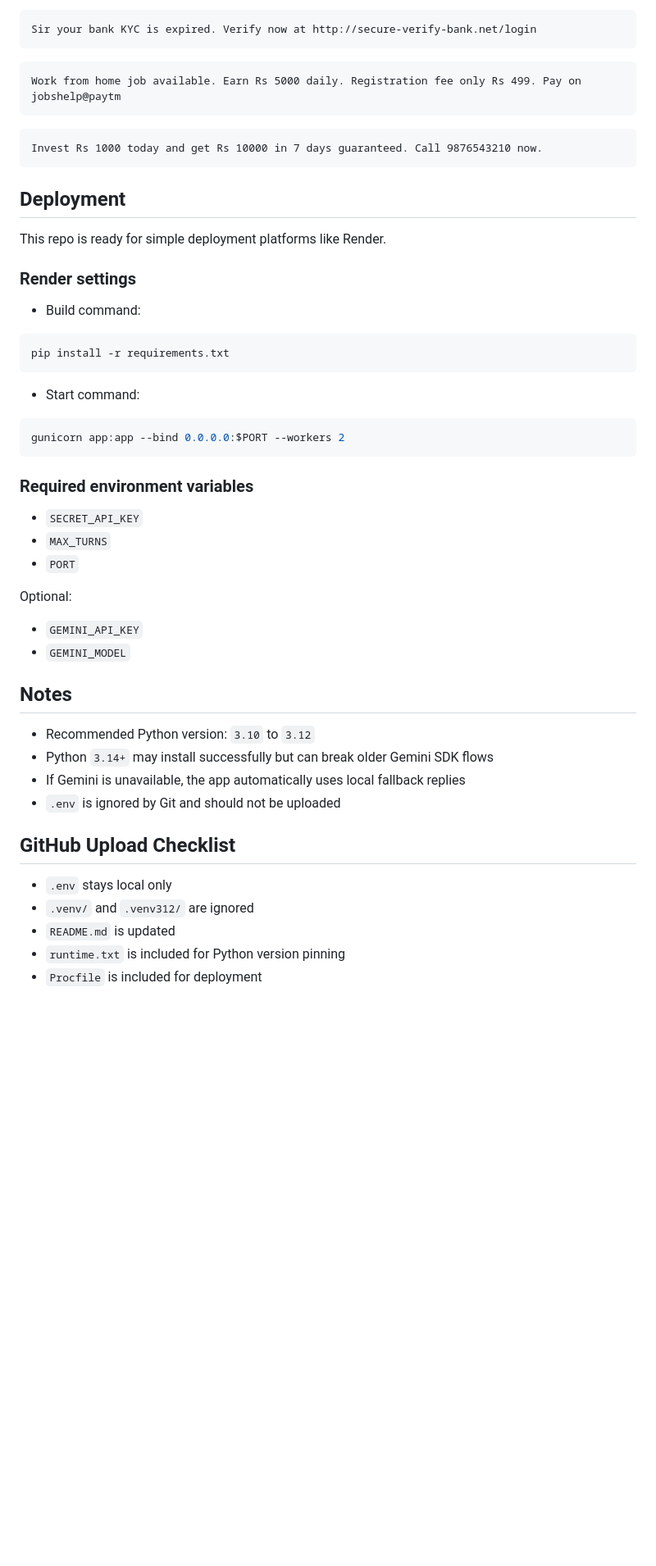
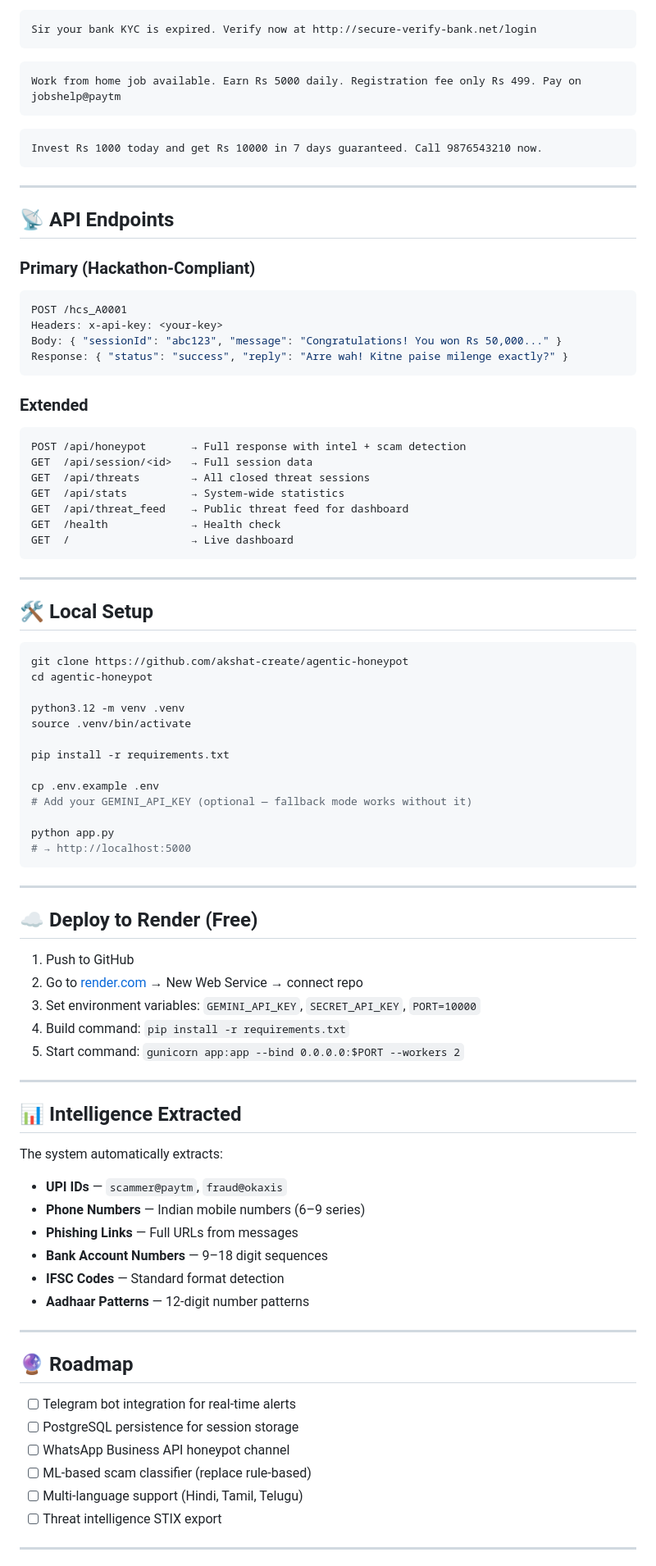
Before and after one commit to akshat-create/agentic-honeypot, a Markdown page: README.md, the part around one of its changes. Shown at 82% size. Rendered like a GitHub page; blank space fills up the shorter version.

````diff
--- a/README.md
+++ b/README.md
@@ -158,51 +90,84 @@ Sir your bank KYC is expired. Verify now at http://secure-verify-bank.net/login
 Work from home job available. Earn Rs 5000 daily. Registration fee only Rs 499. Pay on jobshelp@paytm
 ```
-
-```text
+```
 Invest Rs 1000 today and get Rs 10000 in 7 days guaranteed. Call 9876543210 now.
 ```
 
-## Deployment
+---
 
-This repo is ready for simple deployment platforms like Render.
+## 📡 API Endpoints
 
-### Render settings
+### Primary (Hackathon-Compliant)
+```bash
+POST /hcs_A0001
+Headers: x-api-key: <your-key>
+Body: { "sessionId": "abc123", "message": "Congratulations! You won Rs 50,000..." }
+Response: { "status": "success", "reply": "Arre wah! Kitne paise milenge exactly?" }
+```
 
-- Build command:
+### Extended
+```
+POST /api/honeypot       → Full response with intel + scam detection
+GET  /api/session/<id>   → Full session data
+GET  /api/threats        → All closed threat sessions
+GET  /api/stats          → System-wide statistics
+GET  /api/threat_feed    → Public threat feed for dashboard
+GET  /health             → Health check
+GET  /                   → Live dashboard
+```
+
+---
+
+## 🛠️ Local Setup
 
 ```bash
+git clone https://github.com/akshat-create/agentic-honeypot
+cd agentic-honeypot
+
+python3.12 -m venv .venv
+source .venv/bin/activate
+
 pip install -r requirements.txt
+
+cp .env.example .env
+# Add your GEMINI_API_KEY (optional — fallback mode works without it)
+
+python app.py
+# → http://localhost:5000
 ```
 
-- Start command:
+---
 
-```bash
-gunicorn app:app --bind 0.0.0.0:$PORT --workers 2
-```
+## ☁️ Deploy to Render (Free)
 
-### Required environment variables
+1. Push to GitHub
+2. Go to [render.com](https://render.com) → New Web Service → connect repo
+3. Set environment variables: `GEMINI_API_KEY`, `SECRET_API_KEY`, `PORT=10000`
+4. Build command: `pip install -r requirements.txt`
+5. Start command: `gunicorn app:app --bind 0.0.0.0:$PORT --workers 2`
 
-- `SECRET_API_KEY`
-- `MAX_TURNS`
-- `PORT`
+---
 
-Optional:
+## 📊 Intelligence Extracted
 
-- `GEMINI_API_KEY`
-- `GEMINI_MODEL`
+The system automatically extracts:
+- **UPI IDs** — `scammer@paytm`, `fraud@okaxis`
+- **Phone Numbers** — Indian mobile numbers (6–9 series)
+- **Phishing Links** — Full URLs from messages
+- **Bank Account Numbers** — 9–18 digit sequences
+- **IFSC Codes** — Standard format detection
+- **Aadhaar Patterns** — 12-digit number patterns
 
-## Notes
+---
 
-- Recommended Python version: `3.10` to `3.12`
-- Python `3.14+` may install successfully but can break older Gemini SDK flows
-- If Gemini is unavailable, the app automatically uses local fallback replies
-- `.env` is ignored by Git and should not be uploaded
+## 🔮 Roadmap
 
-## GitHub Upload Checklist
+- [ ] Telegram bot integration for real-time alerts
+- [ ] PostgreSQL persistence for session storage
+- [ ] WhatsApp Business API honeypot channel
+- [ ] ML-based scam classifier (replace rule-based)
+- [ ] Multi-language support (Hindi, Tamil, Telugu)
+- [ ] Threat intelligence STIX export
 
-- `.env` stays local only
-- `.venv/` and `.venv312/` are ignored
-- `README.md` is updated
-- `runtime.txt` is included for Python version pinning
-- `Procfile` is included for deployment
+---
 
````
Also changed, not shown: other parts of README.md (+82 -141 lines).
